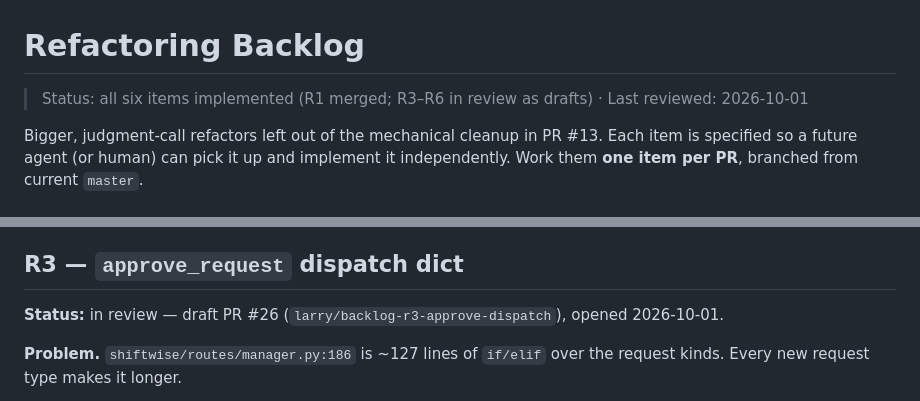
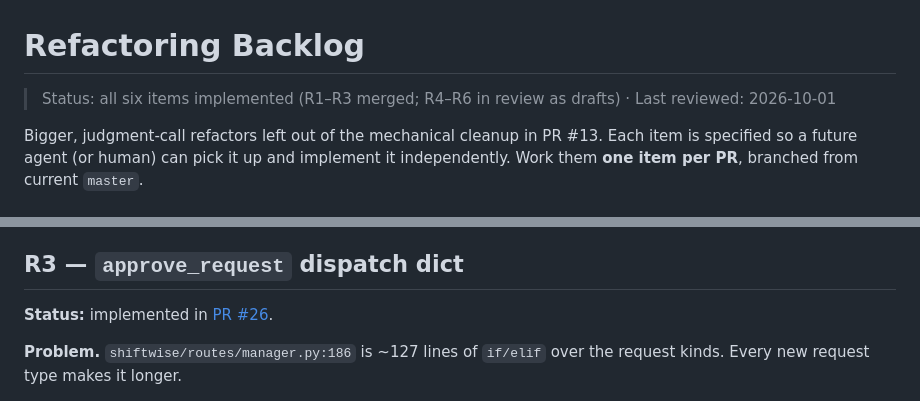
Before and after one commit to clain1016/shiftwise-suite, a Markdown page: docs/REFACTORING_BACKLOG.md, 2 parts joined by grey strips. Drawn GitHub-style.

Commit message:
docs: record R3 completion in backlog

```diff
--- a/docs/REFACTORING_BACKLOG.md
+++ b/docs/REFACTORING_BACKLOG.md
@@ -1,6 +1,6 @@
 # Refactoring Backlog
 
-> Status: all six items implemented (R1 merged; R3–R6 in review as drafts) · Last reviewed: 2026-10-01
+> Status: all six items implemented (R1–R3 merged; R4–R6 in review as drafts) · Last reviewed: 2026-10-01
 
 Bigger, judgment-call refactors left out of the mechanical cleanup in PR #13.
 Each item is specified so a future agent (or human) can pick it up and implement
@@ -70,7 +70,7 @@ before/after.
 
 ## R3 — `approve_request` dispatch dict
 
-**Status:** in review — draft PR #26 (`larry/backlog-r3-approve-dispatch`), opened 2026-10-01.
+**Status:** implemented in [PR #26](https://github.com/clain1016/shiftwise-suite/pull/26).
 
 **Problem.** `shiftwise/routes/manager.py:186` is ~127 lines of `if/elif` over the
 request kinds. Every new request type makes it longer.
```
